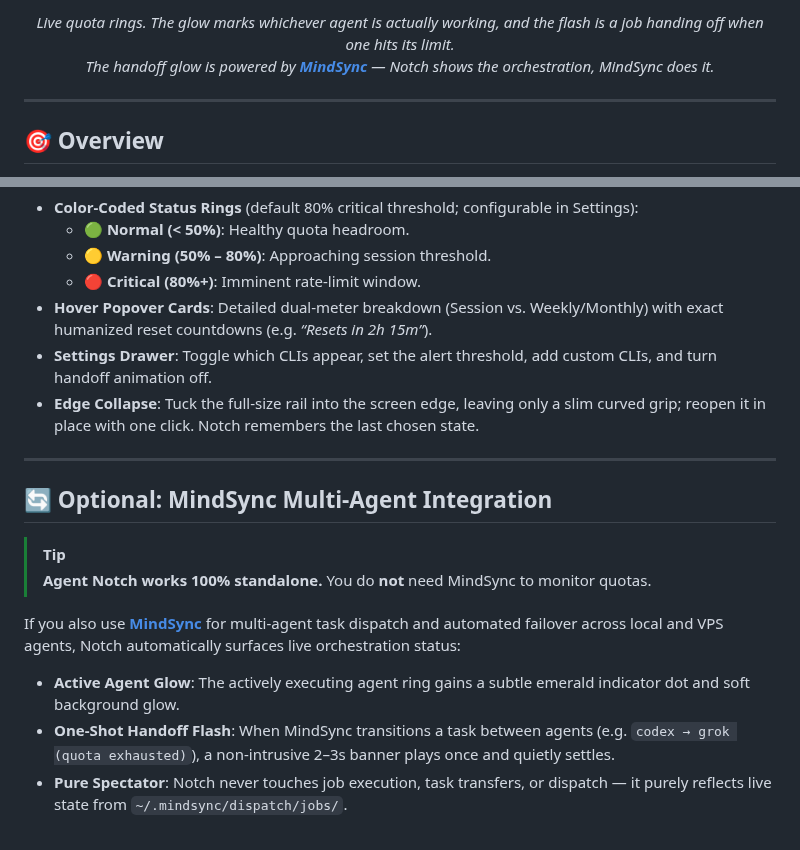
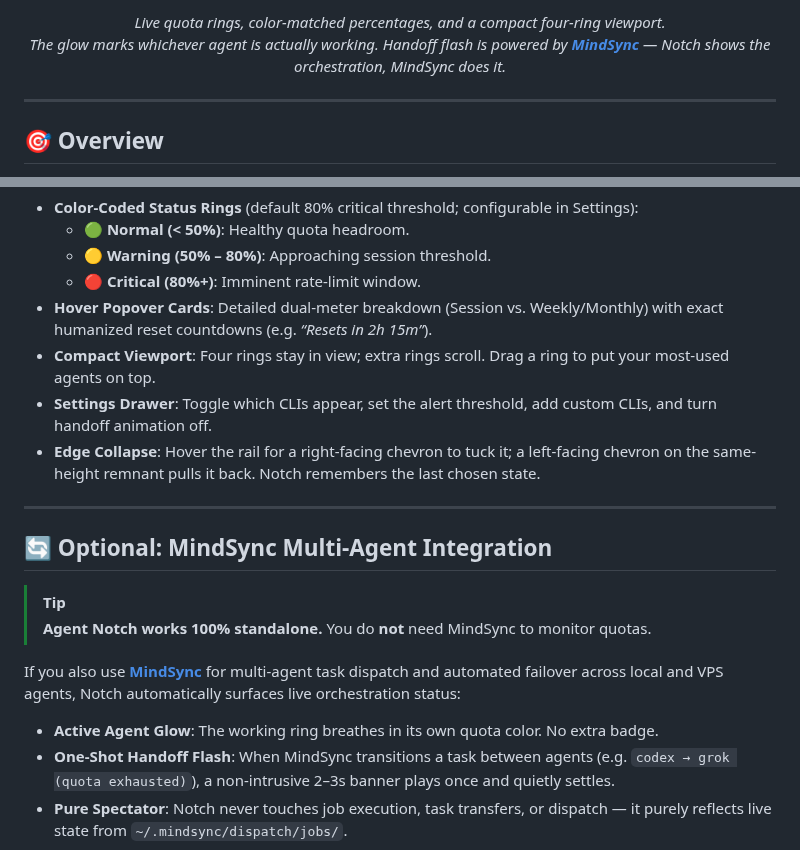
Before and after one commit to adityarya24/agent-notch, a Markdown page: README.md, 2 parts joined by grey strips. Drawn GitHub-style.

```diff
--- a/README.md
+++ b/README.md
@@ -25,8 +25,8 @@
 </p>
 
 <p align="center">
-  <em>Live quota rings. The glow marks whichever agent is actually working, and the flash is a job handing off when one hits its limit.<br>
-  The handoff glow is powered by <a href="https://github.com/adityarya24/mindsync-ai"><strong>MindSync</strong></a> — Notch shows the orchestration, MindSync does it.</em>
+  <em>Live quota rings, color-matched percentages, and a compact four-ring viewport.<br>
+  The glow marks whichever agent is actually working. Handoff flash is powered by <a href="https://github.com/adityarya24/mindsync-ai"><strong>MindSync</strong></a> — Notch shows the orchestration, MindSync does it.</em>
 </p>
 
 ---
@@ -82,8 +82,9 @@ Agent Notch detects and tracks live usage for major coding agent ecosystems dire
   - 🟡 **Warning (50% – 80%)**: Approaching session threshold.
   - 🔴 **Critical (80%+)**: Imminent rate-limit window.
 - **Hover Popover Cards**: Detailed dual-meter breakdown (Session vs. Weekly/Monthly) with exact humanized reset countdowns (e.g. *“Resets in 2h 15m”*).
+- **Compact Viewport**: Four rings stay in view; extra rings scroll. Drag a ring to put your most-used agents on top.
 - **Settings Drawer**: Toggle which CLIs appear, set the alert threshold, add custom CLIs, and turn handoff animation off.
-- **Edge Collapse**: Tuck the full-size rail into the screen edge, leaving only a slim curved grip; reopen it in place with one click. Notch remembers the last chosen state.
+- **Edge Collapse**: Hover the rail for a right-facing chevron to tuck it; a left-facing chevron on the same-height remnant pulls it back. Notch remembers the last chosen state.
 
 ---
 
@@ -94,7 +95,7 @@ Agent Notch detects and tracks live usage for major coding agent ecosystems dire
 
 If you also use [**MindSync**](https://github.com/adityarya24/mindsync-ai) for multi-agent task dispatch and automated failover across local and VPS agents, Notch automatically surfaces live orchestration status:
 
-- **Active Agent Glow**: The actively executing agent ring gains a subtle emerald indicator dot and soft background glow.
+- **Active Agent Glow**: The working ring breathes in its own quota color. No extra badge.
 - **One-Shot Handoff Flash**: When MindSync transitions a task between agents (e.g. `codex → grok (quota exhausted)`), a non-intrusive 2–3s banner plays once and quietly settles.
 - **Pure Spectator**: Notch never touches job execution, task transfers, or dispatch — it purely reflects live state from `~/.mindsync/dispatch/jobs/`.
 
```
Also changed, not shown: other parts of README.md (+4 -4 lines), CHANGELOG.md (+14 -0 lines), ROADMAP.md (+3 -2 lines), docs/media/readme-idle.jpg (added), docs/media/readme-scroll.jpg (added), docs/media/readme-working.jpg (added), 13 other files.
